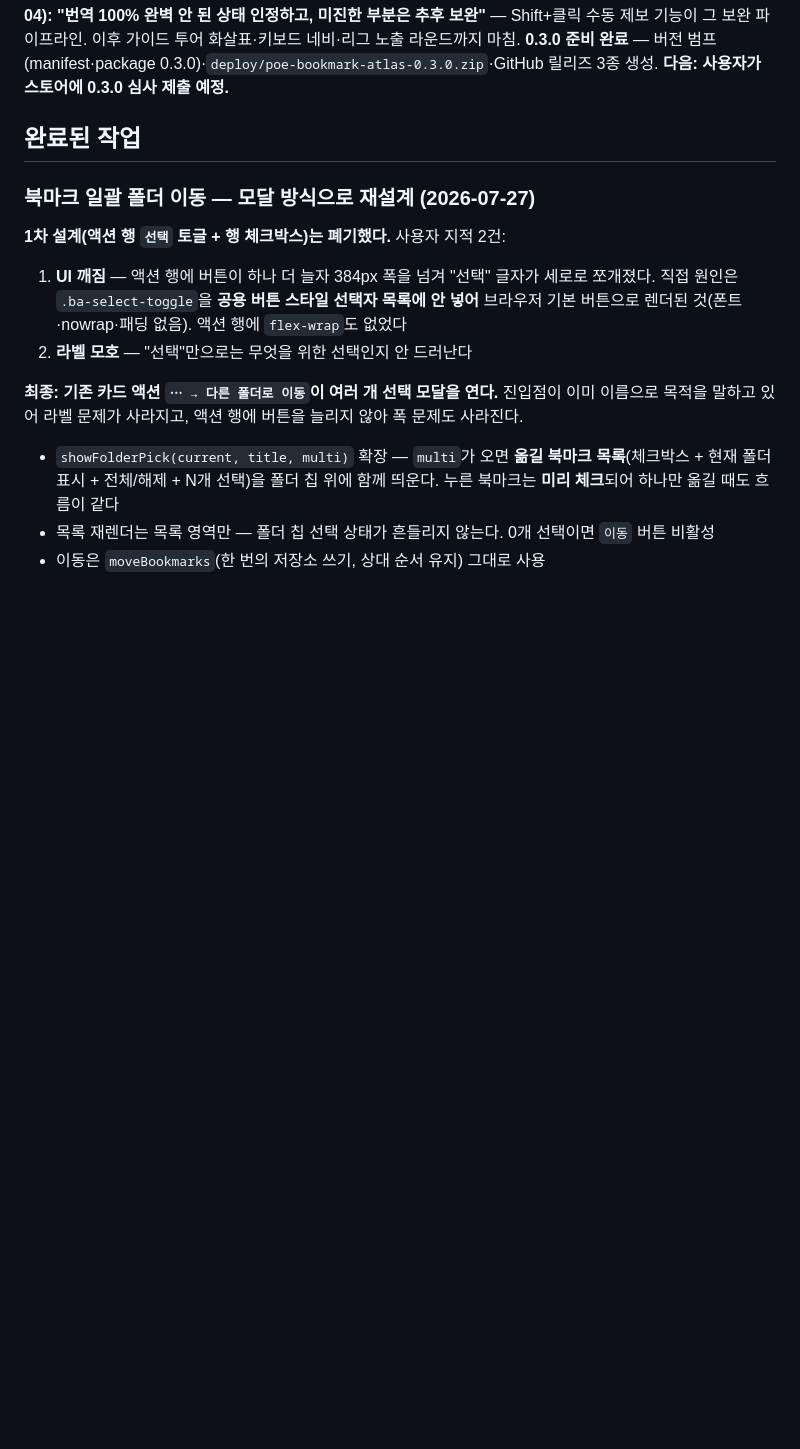
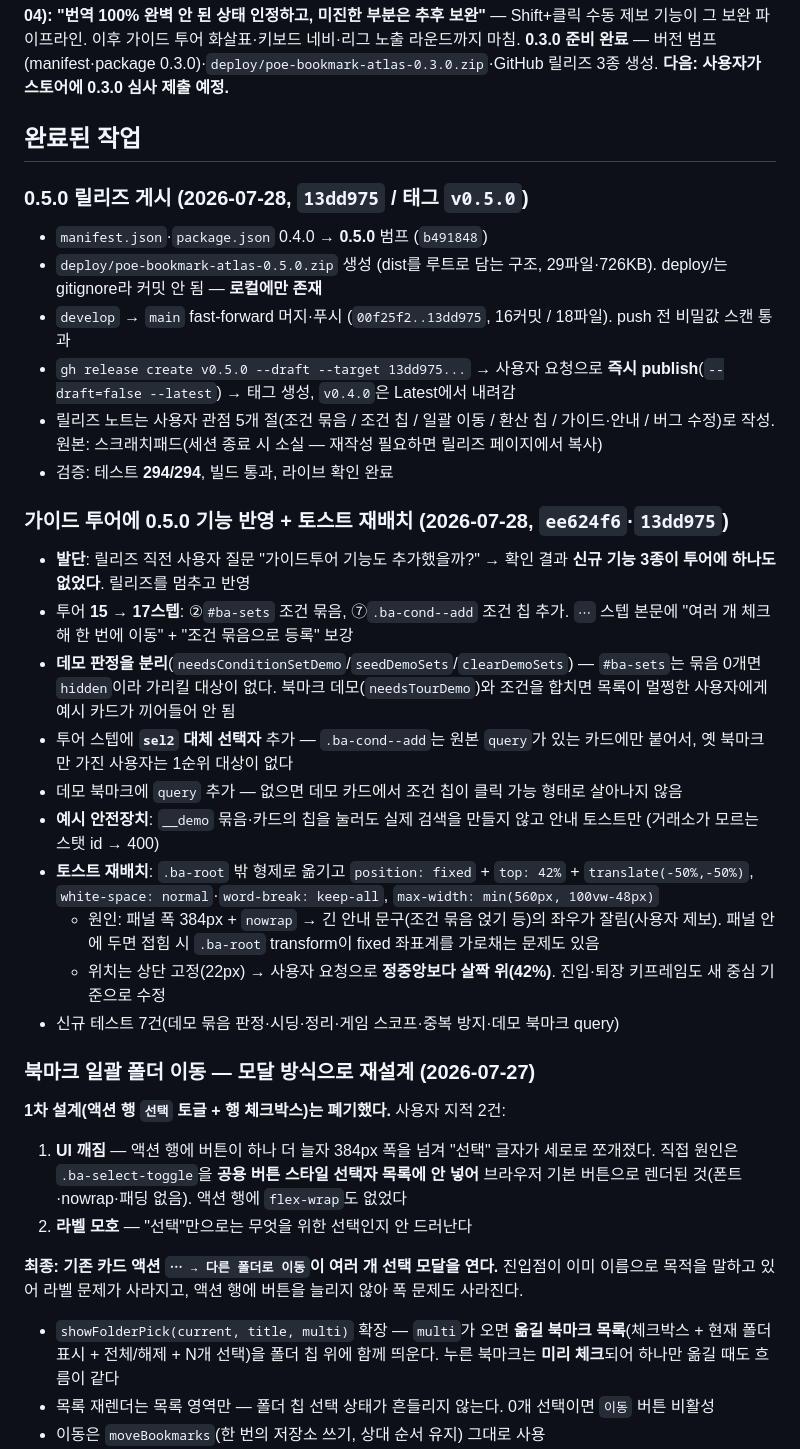
Before and after one commit to seominugi/poe-bookmark-atlas, a Markdown page: docs/handoff.md, the part around one of its changes. GitHub-like rendering; blank space fills up the shorter version.

```diff
--- a/docs/handoff.md
+++ b/docs/handoff.md
@@ -22,6 +24,26 @@ POE2 거래소(poe.kakaogames.com) 북마크·히스토리 관리 Chrome MV3 확
 0.2.0 스토어 심사 **통과**(2026-07-04 확인). 피드백 3건(작업1·2·3) 모두 기능 구현 완료. **사용자 방침(2026-07-04): "번역 100% 완벽 안 된 상태 인정하고, 미진한 부분은 추후 보완"** — Shift+클릭 수동 제보 기능이 그 보완 파이프라인. 이후 가이드 투어 화살표·키보드 네비·리그 노출 라운드까지 마침. **0.3.0 준비 완료** — 버전 범프(manifest·package 0.3.0)·`deploy/poe-bookmark-atlas-0.3.0.zip`·GitHub 릴리즈 3종 생성. **다음: 사용자가 스토어에 0.3.0 심사 제출 예정.**
 
 ## 완료된 작업
+
+### 0.5.0 릴리즈 게시 (2026-07-28, `13dd975` / 태그 `v0.5.0`)
+- `manifest.json`·`package.json` 0.4.0 → **0.5.0** 범프 (`b491848`)
+- `deploy/poe-bookmark-atlas-0.5.0.zip` 생성 (dist를 루트로 담는 구조, 29파일·726KB). deploy/는 gitignore라 커밋 안 됨 — **로컬에만 존재**
+- `develop` → `main` fast-forward 머지·푸시 (`00f25f2..13dd975`, 16커밋 / 18파일). push 전 비밀값 스캔 통과
+- `gh release create v0.5.0 --draft --target 13dd975...` → 사용자 요청으로 **즉시 publish**(`--draft=false --latest`) → 태그 생성, `v0.4.0`은 Latest에서 내려감
+- 릴리즈 노트는 사용자 관점 5개 절(조건 묶음 / 조건 칩 / 일괄 이동 / 환산 칩 / 가이드·안내 / 버그 수정)로 작성. 원본: 스크래치패드(세션 종료 시 소실 — 재작성 필요하면 릴리즈 페이지에서 복사)
+- 검증: 테스트 **294/294**, 빌드 통과, 라이브 확인 완료
+
+### 가이드 투어에 0.5.0 기능 반영 + 토스트 재배치 (2026-07-28, `ee624f6`·`13dd975`)
+- **발단**: 릴리즈 직전 사용자 질문 "가이드투어 기능도 추가했을까?" → 확인 결과 **신규 기능 3종이 투어에 하나도 없었다**. 릴리즈를 멈추고 반영
+- 투어 **15 → 17스텝**: ②`#ba-sets` 조건 묶음, ⑦`.ba-cond--add` 조건 칩 추가. `⋯` 스텝 본문에 "여러 개 체크해 한 번에 이동" + "조건 묶음으로 등록" 보강
+- **데모 판정을 분리**(`needsConditionSetDemo`/`seedDemoSets`/`clearDemoSets`) — `#ba-sets`는 묶음 0개면 `hidden`이라 가리킬 대상이 없다. 북마크 데모(`needsTourDemo`)와 조건을 합치면 목록이 멀쩡한 사용자에게 예시 카드가 끼어들어 안 됨
+- 투어 스텝에 **`sel2` 대체 선택자** 추가 — `.ba-cond--add`는 원본 `query`가 있는 카드에만 붙어서, 옛 북마크만 가진 사용자는 1순위 대상이 없다
+- 데모 북마크에 `query` 추가 — 없으면 데모 카드에서 조건 칩이 클릭 가능 형태로 살아나지 않음
+- **예시 안전장치**: `__demo` 묶음·카드의 칩을 눌러도 실제 검색을 만들지 않고 안내 토스트만 (거래소가 모르는 스탯 id → 400)
+- **토스트 재배치**: `.ba-root` 밖 형제로 옮기고 `position: fixed` + `top: 42%` + `translate(-50%,-50%)`, `white-space: normal`·`word-break: keep-all`, `max-width: min(560px, 100vw-48px)`
+  - 원인: 패널 폭 384px + `nowrap` → 긴 안내 문구(조건 묶음 얹기 등)의 좌우가 잘림(사용자 제보). 패널 안에 두면 접힘 시 `.ba-root` transform이 fixed 좌표계를 가로채는 문제도 있음
+  - 위치는 상단 고정(22px) → 사용자 요청으로 **정중앙보다 살짝 위(42%)**. 진입·퇴장 키프레임도 새 중심 기준으로 수정
+- 신규 테스트 7건(데모 묶음 판정·시딩·정리·게임 스코프·중복 방지·데모 북마크 query)
 
 ### 북마크 일괄 폴더 이동 — 모달 방식으로 재설계 (2026-07-27)
 
```
Also changed, not shown: other parts of docs/handoff.md (+17 -12 lines).
